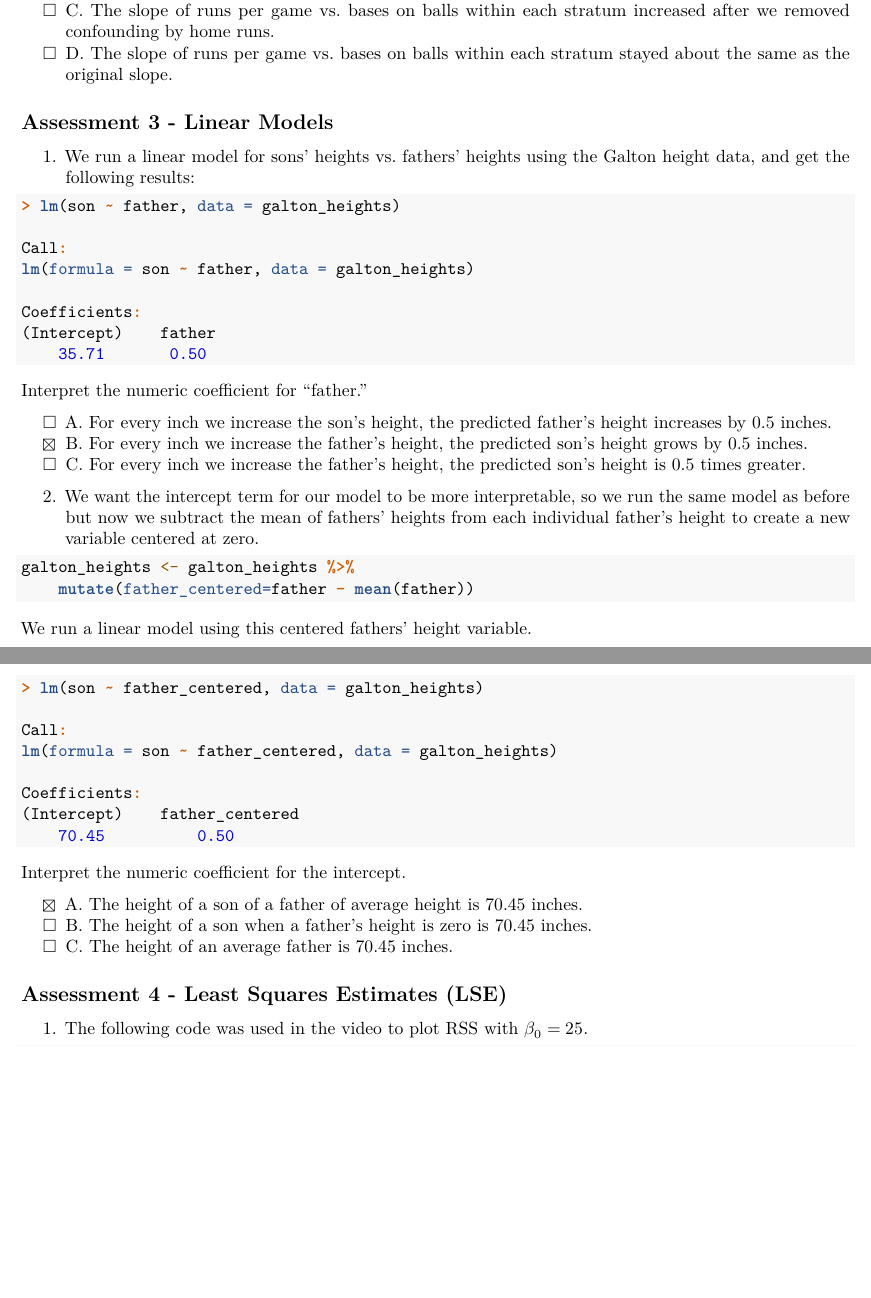
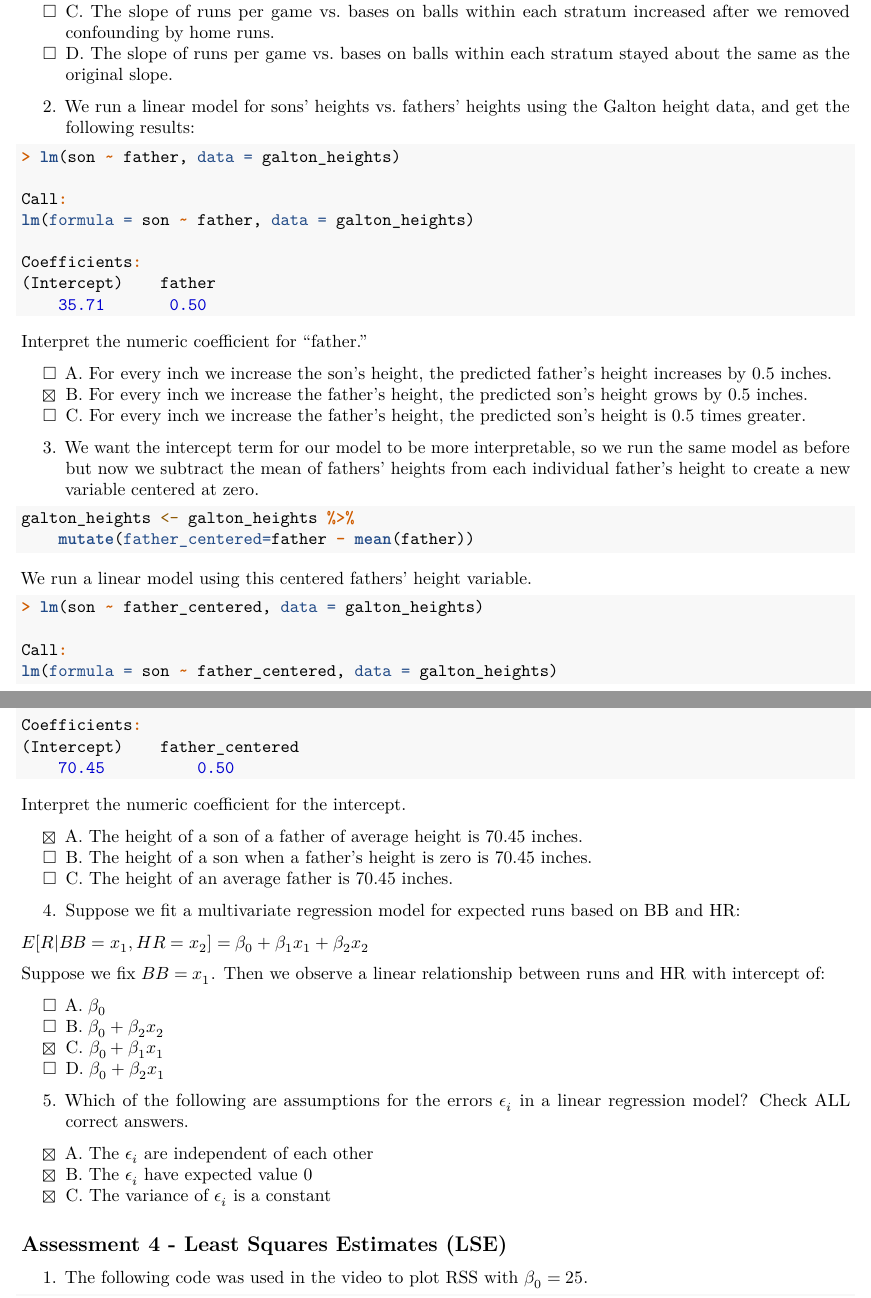
Before and after one commit to 1965Eric/HarvardX-PH125.7x-Data-Science-Linear-Regression, an R Markdown document (Data_Science_Linear_Regression.Rmd): two parts of pages 19 and 20 of 26 before the commit and two parts of pages 19 and 20 of 27 after it, joined at a grey line, cut so that both start at the same text, the shorter picture padded with empty space. Rendered offline with R 4.5, knitr and Pandoc, then LaTeX, with nearby package versions; some code elsewhere in the file could not run offline.

Commit message:
Update Data_Science_Linear_Regression.Rmd

````diff
--- a/Data_Science_Linear_Regression.Rmd
+++ b/Data_Science_Linear_Regression.Rmd
@@ -834,9 +834,7 @@ The textbook for this section is available [here](https://rafalab.github.io/dsbo
 - [ ] C. The slope of runs per game vs. bases on balls within each stratum increased after we removed confounding by home runs.
 - [ ] D. The slope of runs per game vs. bases on balls within each stratum stayed about the same as the original slope.
 
-## Assessment 3 - Linear Models
-
-1. We run a linear model for sons’ heights vs. fathers’ heights using the Galton height data, and get the following results:
+2. We run a linear model for sons’ heights vs. fathers’ heights using the Galton height data, and get the following results:
 
 ```{r, eval=FALSE, echo=TRUE}
 > lm(son ~ father, data = galton_heights)
@@ -855,7 +853,7 @@ Interpret the numeric coefficient for “father.”
 - [X] B. For every inch we increase the father’s height, the predicted son’s height grows by 0.5 inches.
 - [ ] C. For every inch we increase the father’s height, the predicted son’s height is 0.5 times greater.
 
-2. We want the intercept term for our model to be more interpretable, so we run the same model as before but now we subtract the mean of fathers’ heights from each individual father’s height to create a new variable centered at zero.
+3. We want the intercept term for our model to be more interpretable, so we run the same model as before but now we subtract the mean of fathers’ heights from each individual father’s height to create a new variable centered at zero.
 
 ```{r, eval=FALSE, echo=TRUE}
 galton_heights <- galton_heights %>%
@@ -879,3 +877,11 @@ Interpret the numeric coefficient for the intercept.
 - [X] A. The height of a son of a father of average height is 70.45 inches.
 - [ ] B. The height of a son when a father’s height is zero is 70.45 inches.
 - [ ] C. The height of an average father is 70.45 inches.
+
+4. Suppose we fit a multivariate regression model for expected runs based on BB and HR:
+
+$E[R|BB=x_1, HR=x_2] = \beta_0+\beta_1x_1+\beta_2x_2$
+
+Suppose we fix $BB = x_1$. Then we observe a linear relationship between runs and HR with intercept of:
+
+- [ ] A. $\beta_0$
@@ -882,3 +892,9 @@ Interpret the numeric coefficient for the intercept.
+5. Which of the following are assumptions for the errors $\epsilon_i$ in a linear regression model?
+Check ALL correct answers.
+
+- [X] A. The $\epsilon_i$ are independent of each other
+- [X] B. The $\epsilon_i$ have expected value 0
+- [X] C. The variance of $\epsilon_i$ is a constant
 
 ## Assessment 4 - Least Squares Estimates (LSE)
 
````
Also changed, not shown: Data_Science_Linear_Regression.Rmd (4 more changed lines).
